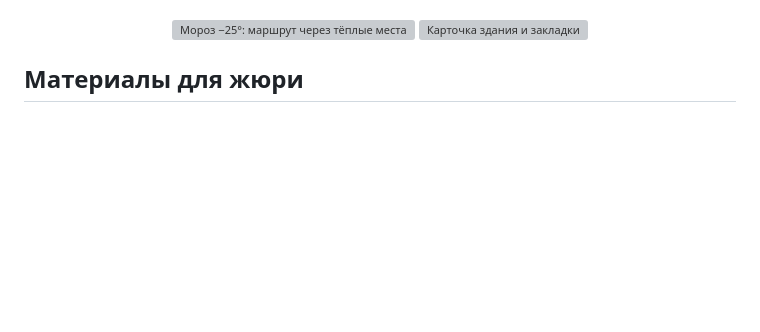
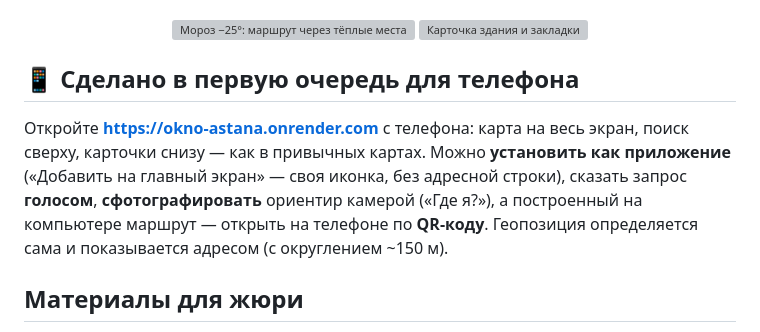
Before and after one commit to rsduv/okno-astana, a Markdown page: README.md, the part around the change. Rendered like a GitHub page; blank space fills up the shorter version; grey boxes are pictures that could not be loaded.

Commit message:
README: mobile-first section (installable, voice, camera, QR)
Co-Authored-By: Claude Opus 5.5 <noreply@anthropic.com>
Claude-Session: https://claude.ai/code/session_01SSN4rRV1TYiPbC2GGV3Fu8

```diff
--- a/README.md
+++ b/README.md
@@ -16,6 +16,12 @@ Build with AI Hackathon (AITU × GDG Astana), трек **AI for Smart City**, к
   <img src="docs/slides/img/cold.png" alt="Мороз −25°: маршрут через тёплые места" width="45%">
   <img src="docs/slides/img/pin.png" alt="Карточка здания и закладки" width="45%">
 </p>
+
+## 📱 Сделано в первую очередь для телефона
+Откройте **https://okno-astana.onrender.com** с телефона: карта на весь экран, поиск сверху, карточки снизу — как в привычных картах.
+Можно **установить как приложение** («Добавить на главный экран» — своя иконка, без адресной строки), сказать запрос **голосом**,
+**сфотографировать** ориентир камерой («Где я?»), а построенный на компьютере маршрут — открыть на телефоне по **QR-коду**.
+Геопозиция определяется сама и показывается адресом (с округлением ~150 м).
 
 ## Материалы для жюри
 - **Сайт (работает онлайн):** https://okno-astana.onrender.com — бесплатный хостинг «засыпает» без посетителей, первое открытие ~30–50 с
```
